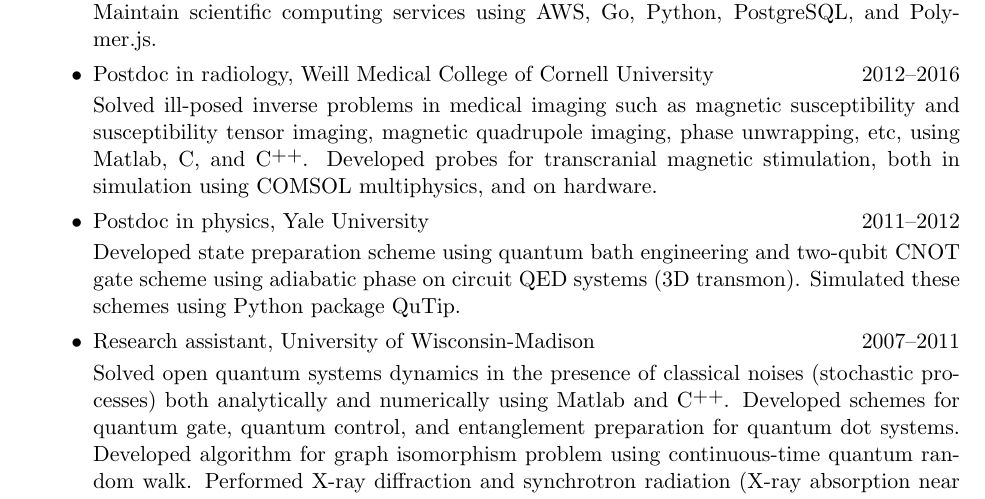
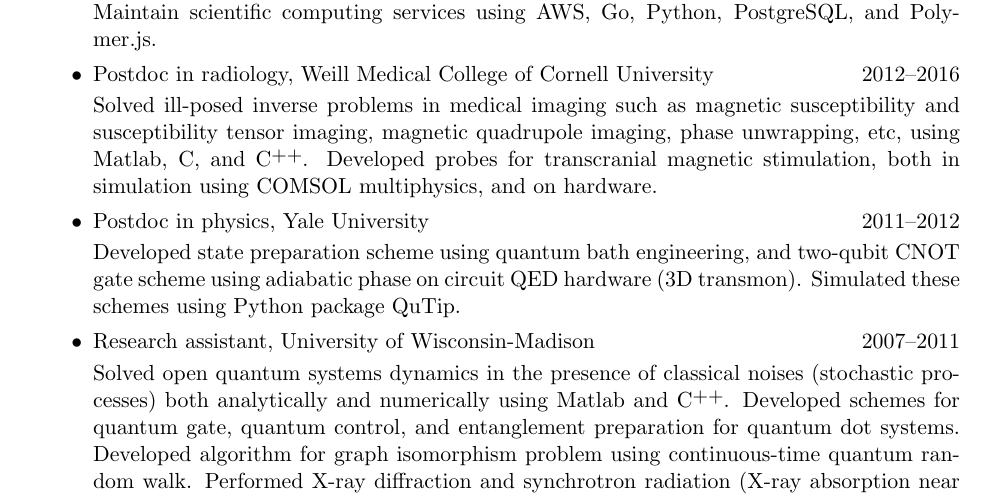
Before and after one commit to nosarthur/CV_resume, a LaTeX CV (base.tex): part of page 1 of 5, cut so that both start at the same text. Compiled offline with pdfLaTeX.

Commit message:
minor change

```diff
--- a/base.tex
+++ b/base.tex
@@ -82,8 +82,8 @@
 
 \item Postdoc in physics, Yale University \hfill 2011--2012
 
-Developed state preparation scheme using quantum bath engineering and
-two-qubit CNOT gate scheme using adiabatic phase on circuit QED systems (3D transmon).
+Developed state preparation scheme using quantum bath engineering, and
+two-qubit CNOT gate scheme using adiabatic phase on circuit QED hardware (3D transmon).
 Simulated these schemes using Python package QuTip.
 
 \item {Research assistant, University of Wisconsin-Madison} \hfill {2007--2011}
```
Also changed, not shown: DongZHOU_CV.pdf, DongZHOU_resume.pdf.
